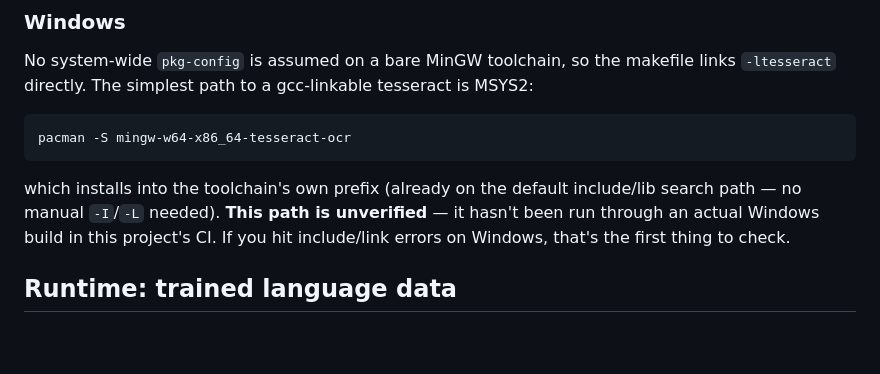
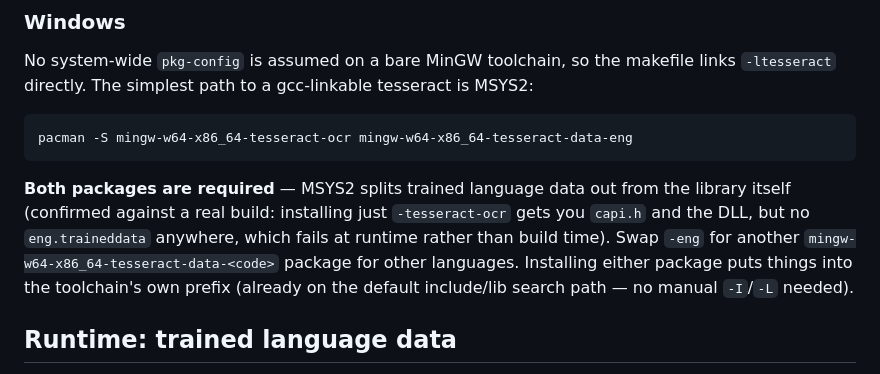
Before and after one commit to khandev1211-cpu/Khan, a Markdown page: docs/ocr.md, the part around the change. Drawn GitHub-style; blank space fills up the shorter version.

Commit message:
docs: update MSYS2 installation instructions for tesseract language data
Clarify that both mingw-w64-x86_64-tesseract-ocr and the corresponding data package (e.g., -eng) are required, because the library package does not include trained language data, causing runtime failures.

````diff
--- a/docs/ocr.md
+++ b/docs/ocr.md
@@ -47,14 +47,17 @@ makefile links `-ltesseract` directly. The simplest path to a
 gcc-linkable tesseract is MSYS2:
 
 ```bash
-pacman -S mingw-w64-x86_64-tesseract-ocr
+pacman -S mingw-w64-x86_64-tesseract-ocr mingw-w64-x86_64-tesseract-data-eng
 ```
 
-which installs into the toolchain's own prefix (already on the default
-include/lib search path — no manual `-I`/`-L` needed). **This path is
-unverified** — it hasn't been run through an actual Windows build in
-this project's CI. If you hit include/link errors on Windows, that's
-the first thing to check.
+**Both packages are required** — MSYS2 splits trained language data out
+from the library itself (confirmed against a real build: installing
+just `-tesseract-ocr` gets you `capi.h` and the DLL, but no
+`eng.traineddata` anywhere, which fails at runtime rather than build
+time). Swap `-eng` for another `mingw-w64-x86_64-tesseract-data-<code>`
+package for other languages. Installing either package puts things into
+the toolchain's own prefix (already on the default include/lib search
+path — no manual `-I`/`-L` needed).
 
 ## Runtime: trained language data
 
````
